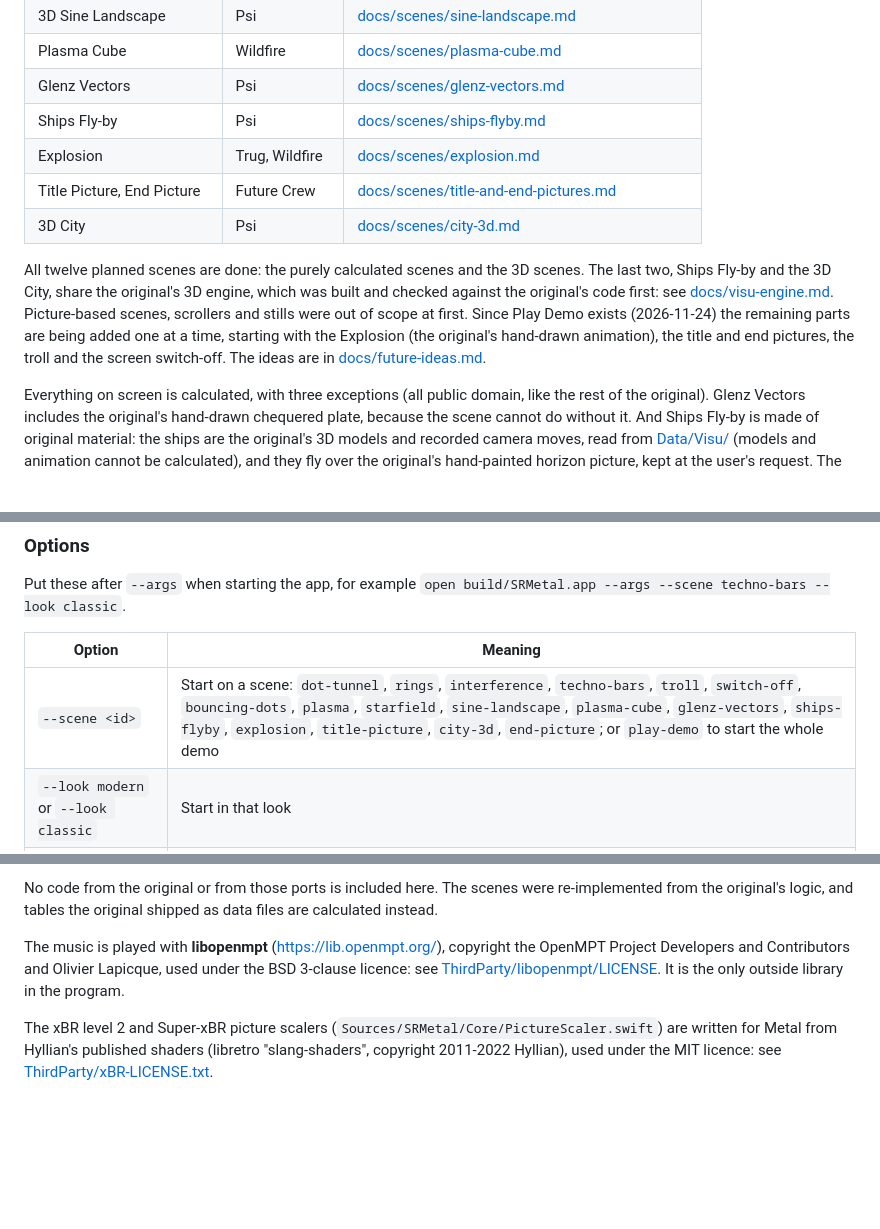
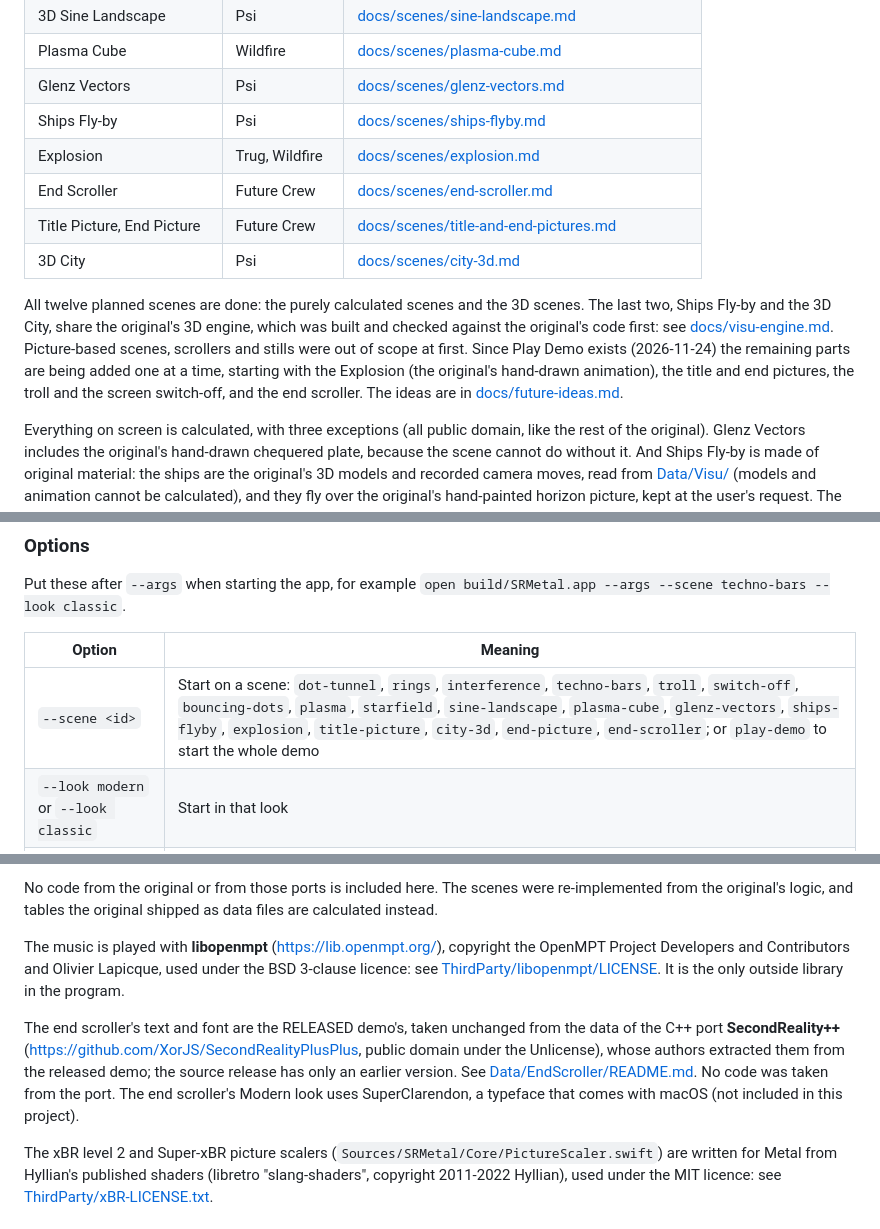
Before and after one commit to dk-notice/second-reality-scenes-metal, a Markdown page: README.md, 3 parts joined by grey strips. Rendered like a GitHub page; blank space fills up the shorter version.

```diff
--- a/README.md
+++ b/README.md
@@ -60,6 +60,7 @@ naming it. See [docs/demo-timeline.md](docs/demo-timeline.md).
 | Glenz Vectors | Psi | [docs/scenes/glenz-vectors.md](docs/scenes/glenz-vectors.md) |
 | Ships Fly-by | Psi | [docs/scenes/ships-flyby.md](docs/scenes/ships-flyby.md) |
 | Explosion | Trug, Wildfire | [docs/scenes/explosion.md](docs/scenes/explosion.md) |
+| End Scroller | Future Crew | [docs/scenes/end-scroller.md](docs/scenes/end-scroller.md) |
 | Title Picture, End Picture | Future Crew | [docs/scenes/title-and-end-pictures.md](docs/scenes/title-and-end-pictures.md) |
 | 3D City | Psi | [docs/scenes/city-3d.md](docs/scenes/city-3d.md) |
 
@@ -68,7 +69,7 @@ Fly-by and the 3D City, share the original's 3D engine, which was built and chec
 code first: see [docs/visu-engine.md](docs/visu-engine.md). Picture-based scenes, scrollers and stills were
 out of scope at first. Since Play Demo exists (2026-11-24) the remaining parts are being added one at a
 time, starting with the Explosion (the original's hand-drawn animation), the title and end pictures, the troll and the screen
-switch-off. The ideas are in
+switch-off, and the end scroller. The ideas are in
 [docs/future-ideas.md](docs/future-ideas.md).
 
 Everything on screen is calculated, with three exceptions (all public domain, like the rest of the
@@ -129,7 +130,7 @@ Put these after `--args` when starting the app, for example
 
 | Option | Meaning |
 |---|---|
-| `--scene <id>` | Start on a scene: `dot-tunnel`, `rings`, `interference`, `techno-bars`, `troll`, `switch-off`, `bouncing-dots`, `plasma`, `starfield`, `sine-landscape`, `plasma-cube`, `glenz-vectors`, `ships-flyby`, `explosion`, `title-picture`, `city-3d`, `end-picture`; or `play-demo` to start the whole demo |
+| `--scene <id>` | Start on a scene: `dot-tunnel`, `rings`, `interference`, `techno-bars`, `troll`, `switch-off`, `bouncing-dots`, `plasma`, `starfield`, `sine-landscape`, `plasma-cube`, `glenz-vectors`, `ships-flyby`, `explosion`, `title-picture`, `city-3d`, `end-picture`, `end-scroller`; or `play-demo` to start the whole demo |
 | `--look modern` or `--look classic` | Start in that look |
 | `--sidebar hidden` | Start with the scene list hidden |
 
@@ -265,6 +266,13 @@ The music is played with **libopenmpt** (<https://lib.openmpt.org/>), copyright
 Developers and Contributors and Olivier Lapicque, used under the BSD 3-clause licence: see
 [ThirdParty/libopenmpt/LICENSE](ThirdParty/libopenmpt/LICENSE). It is the only outside library in the program.
 
+The end scroller's text and font are the RELEASED demo's, taken unchanged from the data of the C++ port
+**SecondReality++** (<https://github.com/XorJS/SecondRealityPlusPlus>, public domain under the
+Unlicense), whose authors extracted them from the released demo; the source release has only an earlier
+version. See [Data/EndScroller/README.md](Data/EndScroller/README.md). No code was taken from the port.
+The end scroller's Modern look uses SuperClarendon, a typeface that comes with macOS (not included in
+this project).
+
 The xBR level 2 and Super-xBR picture scalers (`Sources/SRMetal/Core/PictureScaler.swift`) are written
 for Metal from Hyllian's published shaders (libretro "slang-shaders", copyright 2011-2022 Hyllian),
 used under the MIT licence: see [ThirdParty/xBR-LICENSE.txt](ThirdParty/xBR-LICENSE.txt).
```
Also changed, not shown: Data/EndScroller/README.md (added, +31 -0 lines), docs/demo-timeline.md (+3 -2 lines), docs/scenes/end-scroller.md (added, +81 -0 lines), state.md (+13 -2 lines), docs/images/end-scroller-classic.png (added), docs/images/end-scroller-modern.png (added), 8 other files.
